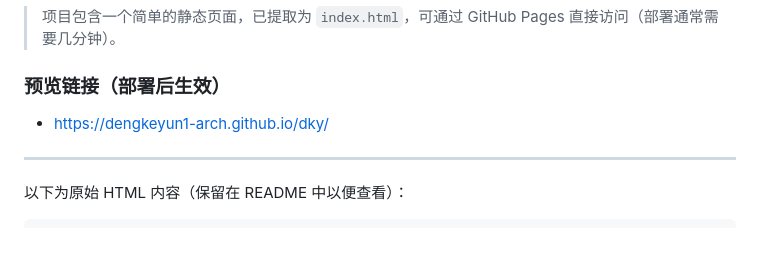
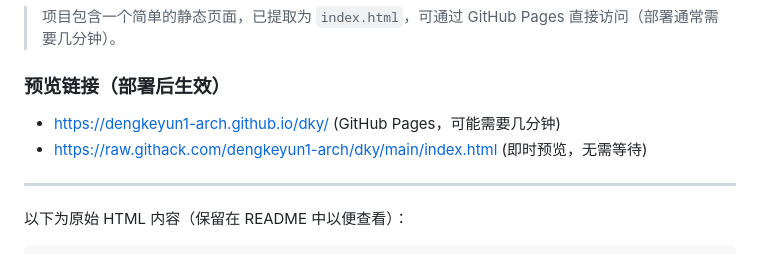
Before and after one commit to dengkeyun1-arch/dky, a Markdown page: README.md, the part around the change. Rendered like a GitHub page.

Commit message:
deploy: 879d47c80188605dab2b6b92d11e2cf9c35ef273

```diff
--- a/README.md
+++ b/README.md
@@ -4,7 +4,8 @@
 
 ### 预览链接（部署后生效）
 
-- https://dengkeyun1-arch.github.io/dky/
+- https://dengkeyun1-arch.github.io/dky/ (GitHub Pages，可能需要几分钟)
+- https://raw.githack.com/dengkeyun1-arch/dky/main/index.html (即时预览，无需等待)
 
 ---
 
```
